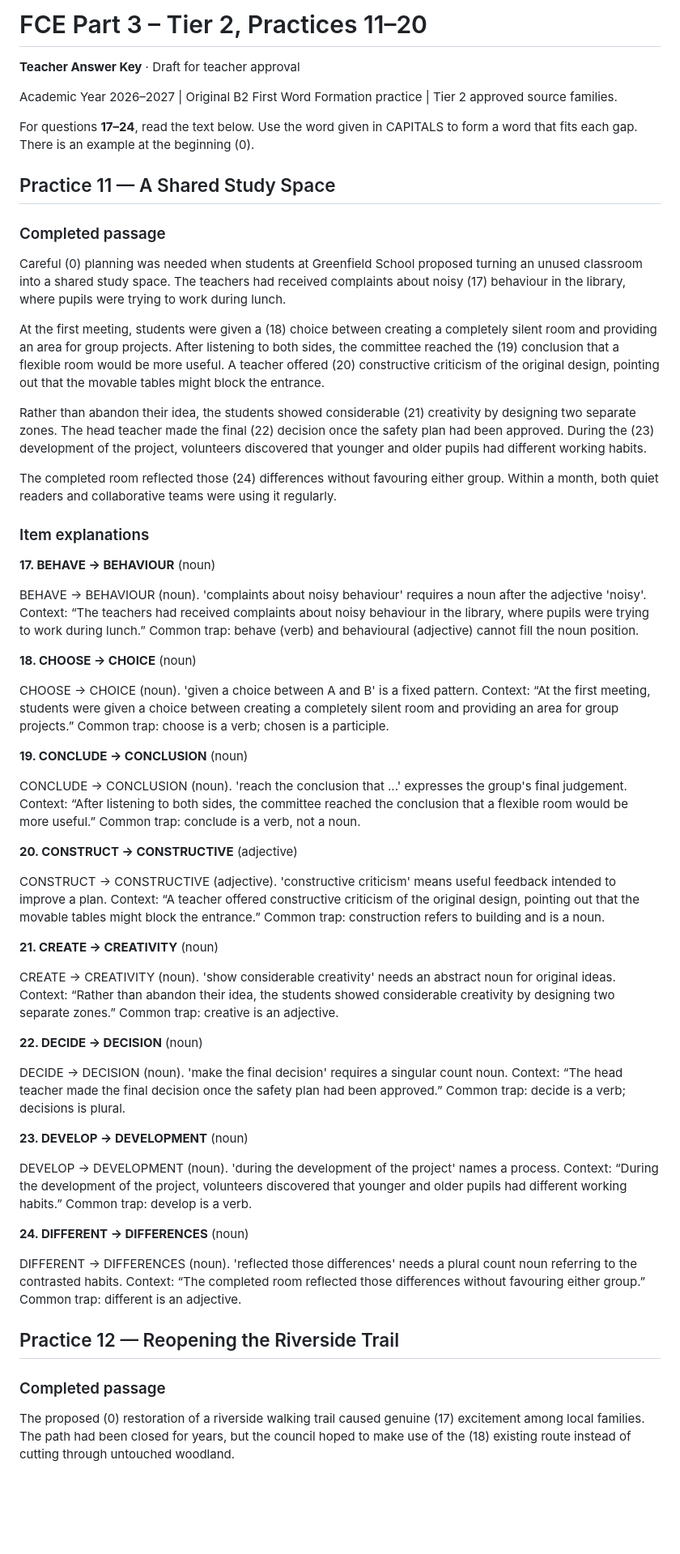
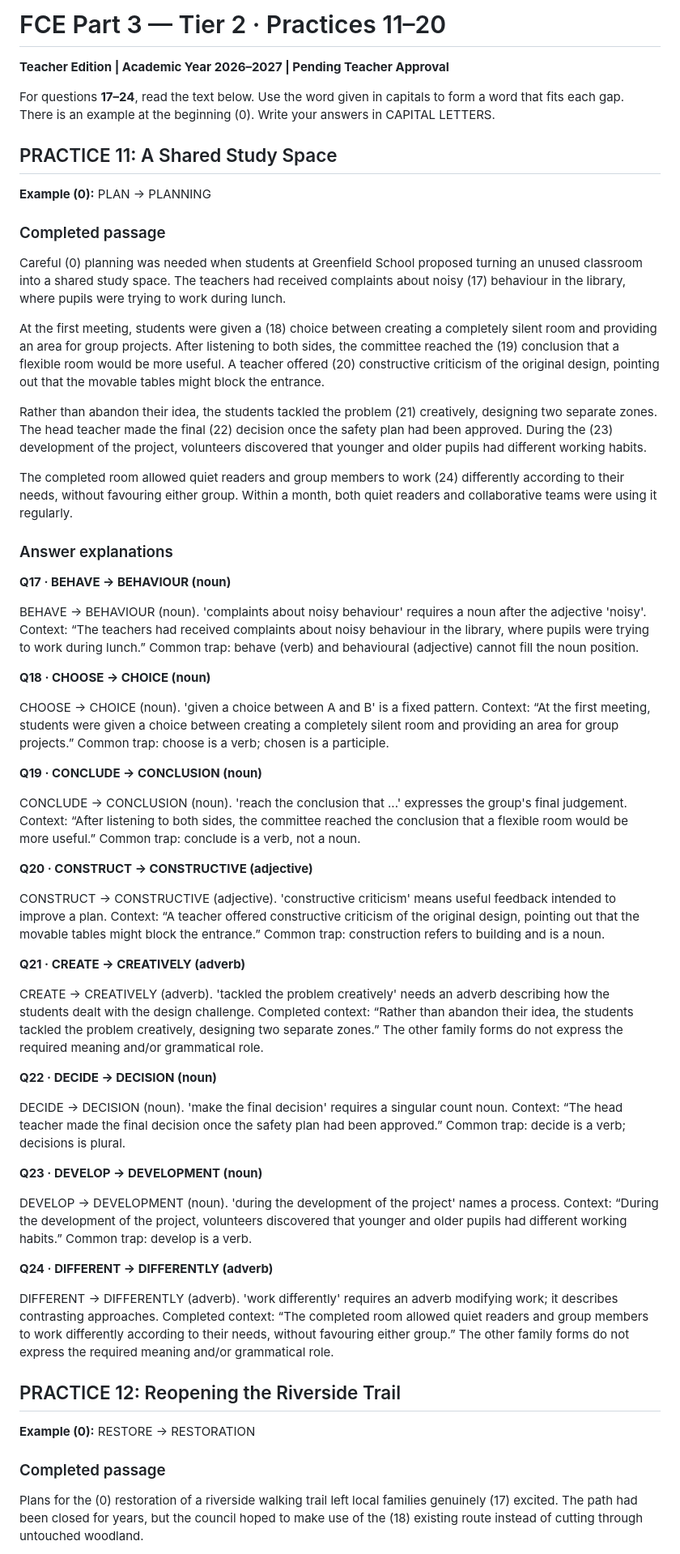
Before and after one commit to nanhduong19-oss/fce-teaching, a Markdown page: part-3-word-formation/Tier2_Practices_11-20_Teacher_Key.md, the part around one of its changes. Shown at 81% size. Drawn GitHub-style; blank space fills up the shorter version.

Commit message:
docs(part3): synchronize Tier 2 Practice 11-20 answer changes and QC blueprint

```diff
--- a/part-3-word-formation/Tier2_Practices_11-20_Teacher_Key.md
+++ b/part-3-word-formation/Tier2_Practices_11-20_Teacher_Key.md
@@ -1,13 +1,12 @@
-# FCE Part 3 – Tier 2, Practices 11–20
+# FCE Part 3 — Tier 2 · Practices 11–20
 
-**Teacher Answer Key** · Draft for teacher approval
+**Teacher Edition | Academic Year 2026–2027 | Pending Teacher Approval**
 
-Academic Year 2026–2027 | Original B2 First Word Formation practice | Tier 2 approved source families.
+For questions **17–24**, read the text below. Use the word given in capitals to form a word that fits each gap. There is an example at the beginning (0). Write your answers in CAPITAL LETTERS.
 
-For questions **17–24**, read the text below. Use the word given in CAPITALS to form a word that fits each gap. There is an example at the beginning (0).
+## PRACTICE 11: A Shared Study Space
 
-
-## Practice 11 — A Shared Study Space
+**Example (0):** PLAN → PLANNING
 
 ### Completed passage
 
@@ -15,48 +14,50 @@ Careful (0) planning was needed when students at Greenfield School proposed turn
 
 At the first meeting, students were given a (18) choice between creating a completely silent room and providing an area for group projects. After listening to both sides, the committee reached the (19) conclusion that a flexible room would be more useful. A teacher offered (20) constructive criticism of the original design, pointing out that the movable tables might block the entrance.
 
-Rather than abandon their idea, the students showed considerable (21) creativity by designing two separate zones. The head teacher made the final (22) decision once the safety plan had been approved. During the (23) development of the project, volunteers discovered that younger and older pupils had different working habits.
+Rather than abandon their idea, the students tackled the problem (21) creatively, designing two separate zones. The head teacher made the final (22) decision once the safety plan had been approved. During the (23) development of the project, volunteers discovered that younger and older pupils had different working habits.
 
-The completed room reflected those (24) differences without favouring either group. Within a month, both quiet readers and collaborative teams were using it regularly.
+The completed room allowed quiet readers and group members to work (24) differently according to their needs, without favouring either group. Within a month, both quiet readers and collaborative teams were using it regularly.
 
-### Item explanations
+### Answer explanations
 
-**17. BEHAVE → BEHAVIOUR** (noun)
+**Q17 · BEHAVE → BEHAVIOUR (noun)**
 
 BEHAVE → BEHAVIOUR (noun). 'complaints about noisy behaviour' requires a noun after the adjective 'noisy'. Context: “The teachers had received complaints about noisy behaviour in the library, where pupils were trying to work during lunch.” Common trap: behave (verb) and behavioural (adjective) cannot fill the noun position.
 
-**18. CHOOSE → CHOICE** (noun)
+**Q18 · CHOOSE → CHOICE (noun)**
 
 CHOOSE → CHOICE (noun). 'given a choice between A and B' is a fixed pattern. Context: “At the first meeting, students were given a choice between creating a completely silent room and providing an area for group projects.” Common trap: choose is a verb; chosen is a participle.
 
-**19. CONCLUDE → CONCLUSION** (noun)
+**Q19 · CONCLUDE → CONCLUSION (noun)**
 
 CONCLUDE → CONCLUSION (noun). 'reach the conclusion that ...' expresses the group's final judgement. Context: “After listening to both sides, the committee reached the conclusion that a flexible room would be more useful.” Common trap: conclude is a verb, not a noun.
 
-**20. CONSTRUCT → CONSTRUCTIVE** (adjective)
+**Q20 · CONSTRUCT → CONSTRUCTIVE (adjective)**
 
 CONSTRUCT → CONSTRUCTIVE (adjective). 'constructive criticism' means useful feedback intended to improve a plan. Context: “A teacher offered constructive criticism of the original design, pointing out that the movable tables might block the entrance.” Common trap: construction refers to building and is a noun.
 
-**21. CREATE → CREATIVITY** (noun)
+**Q21 · CREATE → CREATIVELY (adverb)**
 
-CREATE → CREATIVITY (noun). 'show considerable creativity' needs an abstract noun for original ideas. Context: “Rather than abandon their idea, the students showed considerable creativity by designing two separate zones.” Common trap: creative is an adjective.
+CREATE → CREATIVELY (adverb). 'tackled the problem creatively' needs an adverb describing how the students dealt with the design challenge. Completed context: “Rather than abandon their idea, the students tackled the problem creatively, designing two separate zones.” The other family forms do not express the required meaning and/or grammatical role.
 
-**22. DECIDE → DECISION** (noun)
+**Q22 · DECIDE → DECISION (noun)**
 
 DECIDE → DECISION (noun). 'make the final decision' requires a singular count noun. Context: “The head teacher made the final decision once the safety plan had been approved.” Common trap: decide is a verb; decisions is plural.
 
-**23. DEVELOP → DEVELOPMENT** (noun)
+**Q23 · DEVELOP → DEVELOPMENT (noun)**
 
 DEVELOP → DEVELOPMENT (noun). 'during the development of the project' names a process. Context: “During the development of the project, volunteers discovered that younger and older pupils had different working habits.” Common trap: develop is a verb.
 
-**24. DIFFERENT → DIFFERENCES** (noun)
+**Q24 · DIFFERENT → DIFFERENTLY (adverb)**
 
-DIFFERENT → DIFFERENCES (noun). 'reflected those differences' needs a plural count noun referring to the contrasted habits. Context: “The completed room reflected those differences without favouring either group.” Common trap: different is an adjective.
+DIFFERENT → DIFFERENTLY (adverb). 'work differently' requires an adverb modifying work; it describes contrasting approaches. Completed context: “The completed room allowed quiet readers and group members to work differently according to their needs, without favouring either group.” The other family forms do not express the required meaning and/or grammatical role.
 
 
-## Practice 12 — Reopening the Riverside Trail
+## PRACTICE 12: Reopening the Riverside Trail
+
+**Example (0):** RESTORE → RESTORATION
 
 ### Completed passage
 
-The proposed (0) restoration of a riverside walking trail caused genuine (17) excitement among local families. The path had been closed for years, but the council hoped to make use of the (18) existing route instead of cutting through untouched woodland.
+Plans for the (0) restoration of a riverside walking trail left local families genuinely (17) excited. The path had been closed for years, but the council hoped to make use of the (18) existing route instead of cutting through untouched woodland.
 
```
Also changed, not shown: other parts of part-3-word-formation/Tier2_Practices_11-20_Teacher_Key.md (+130 -114 lines).
